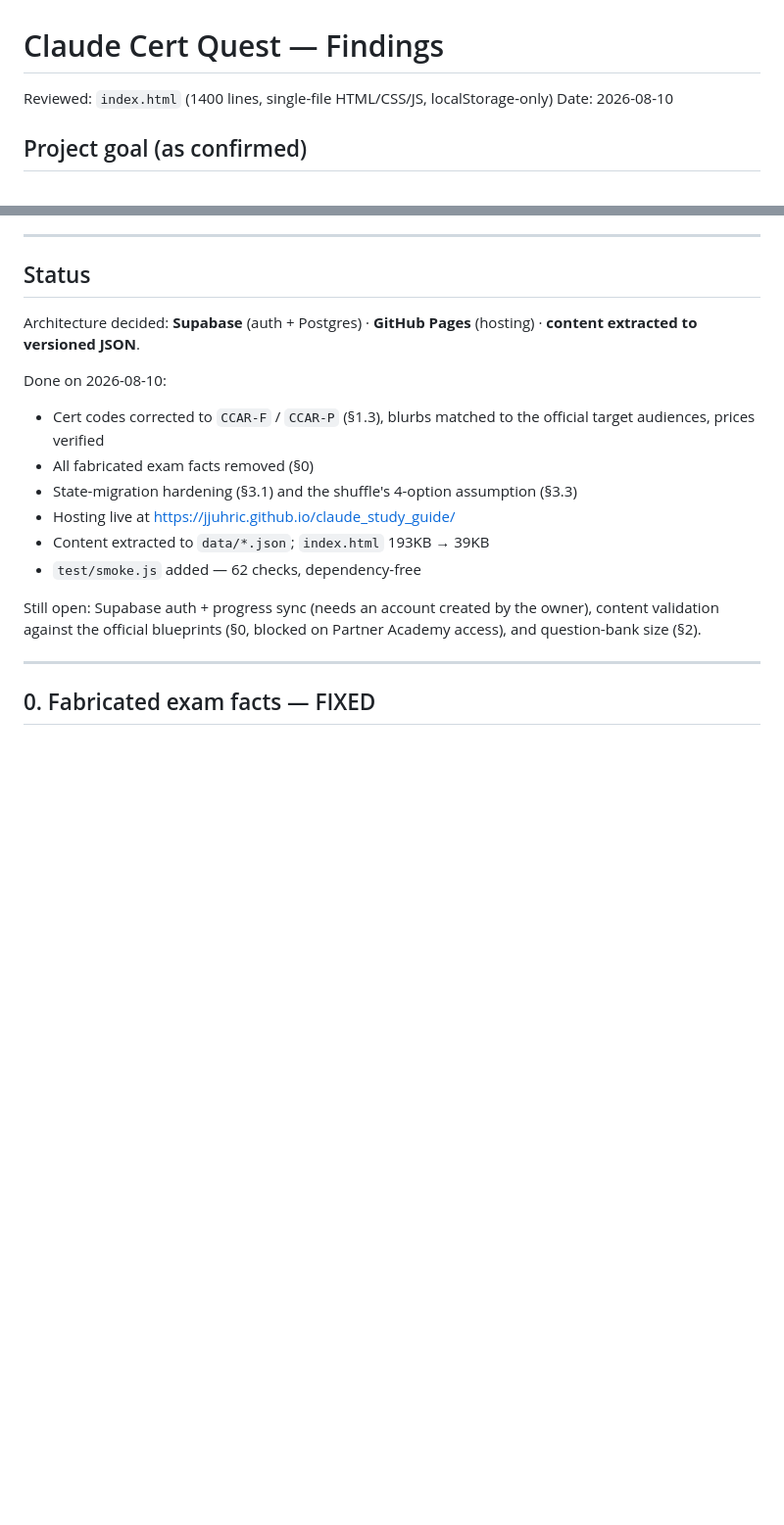
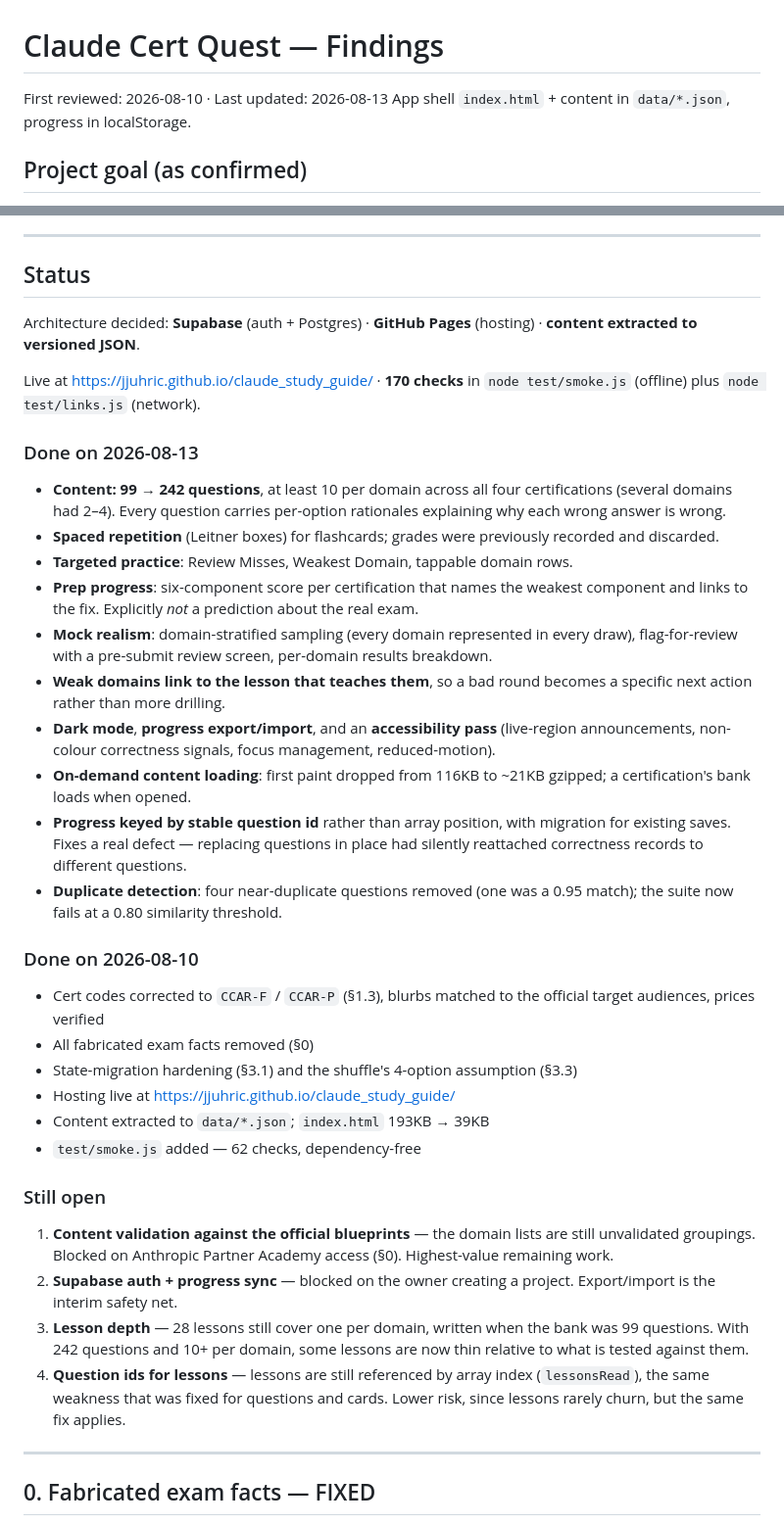
Before and after one commit to jjuhric/claude_study_guide, a Markdown page: FINDINGS.md, 2 parts joined by grey strips. Shown at 98% size. GitHub-like rendering; blank space fills up the shorter version.

Commit message:
Bring FINDINGS up to date with the current app
The document still described a 99-question single-file app and listed
items long since closed. Records what shipped, and replaces the stale
open list with four accurate ones: blueprint validation and Supabase are
still blocked externally, lesson depth has not kept pace with the tripled
question bank, and lessonsRead is still keyed by array index - the same
weakness just fixed for questions and cards.

Co-Authored-By: Claude Opus 5 <noreply@anthropic.com>

```diff
--- a/FINDINGS.md
+++ b/FINDINGS.md
@@ -1,7 +1,7 @@
 # Claude Cert Quest — Findings
 
-Reviewed: `index.html` (1400 lines, single-file HTML/CSS/JS, localStorage-only)
-Date: 2026-08-10
+First reviewed: 2026-08-10 · Last updated: 2026-08-13
+App shell `index.html` + content in `data/*.json`, progress in localStorage.
 
 ## Project goal (as confirmed)
 
@@ -23,7 +23,37 @@ content**, not just run as a solo offline toy.
 Architecture decided: **Supabase** (auth + Postgres) · **GitHub Pages** (hosting)
 · **content extracted to versioned JSON**.
 
-Done on 2026-08-10:
+Live at https://jjuhric.github.io/claude_study_guide/ · **170 checks** in
+`node test/smoke.js` (offline) plus `node test/links.js` (network).
+
+### Done on 2026-08-13
+
+- **Content: 99 → 242 questions**, at least 10 per domain across all four
+  certifications (several domains had 2–4). Every question carries per-option
+  rationales explaining why each wrong answer is wrong.
+- **Spaced repetition** (Leitner boxes) for flashcards; grades were previously
+  recorded and discarded.
+- **Targeted practice**: Review Misses, Weakest Domain, tappable domain rows.
+- **Prep progress**: six-component score per certification that names the
+  weakest component and links to the fix. Explicitly *not* a prediction about
+  the real exam.
+- **Mock realism**: domain-stratified sampling (every domain represented in
+  every draw), flag-for-review with a pre-submit review screen, per-domain
+  results breakdown.
+- **Weak domains link to the lesson that teaches them**, so a bad round becomes
+  a specific next action rather than more drilling.
+- **Dark mode**, **progress export/import**, and an **accessibility pass**
+  (live-region announcements, non-colour correctness signals, focus management,
+  reduced-motion).
+- **On-demand content loading**: first paint dropped from 116KB to ~21KB
+  gzipped; a certification's bank loads when opened.
+- **Progress keyed by stable question id** rather than array position, with
+  migration for existing saves. Fixes a real defect — replacing questions in
+  place had silently reattached correctness records to different questions.
+- **Duplicate detection**: four near-duplicate questions removed (one was a
+  0.95 match); the suite now fails at a 0.80 similarity threshold.
+
+### Done on 2026-08-10
 
 - Cert codes corrected to `CCAR-F` / `CCAR-P` (§1.3), blurbs matched to the
   official target audiences, prices verified
@@ -33,9 +63,19 @@ Done on 2026-08-10:
 - Content extracted to `data/*.json`; `index.html` 193KB → 39KB
 - `test/smoke.js` added — 62 checks, dependency-free
 
-Still open: Supabase auth + progress sync (needs an account created by the
-owner), content validation against the official blueprints (§0, blocked on
-Partner Academy access), and question-bank size (§2).
+### Still open
+
+1. **Content validation against the official blueprints** — the domain lists
+   are still unvalidated groupings. Blocked on Anthropic Partner Academy
+   access (§0). Highest-value remaining work.
+2. **Supabase auth + progress sync** — blocked on the owner creating a
+   project. Export/import is the interim safety net.
+3. **Lesson depth** — 28 lessons still cover one per domain, written when the
+   bank was 99 questions. With 242 questions and 10+ per domain, some lessons
+   are now thin relative to what is tested against them.
+4. **Question ids for lessons** — lessons are still referenced by array index
+   (`lessonsRead`), the same weakness that was fixed for questions and cards.
+   Lower risk, since lessons rarely churn, but the same fix applies.
 
 ---
 
```
